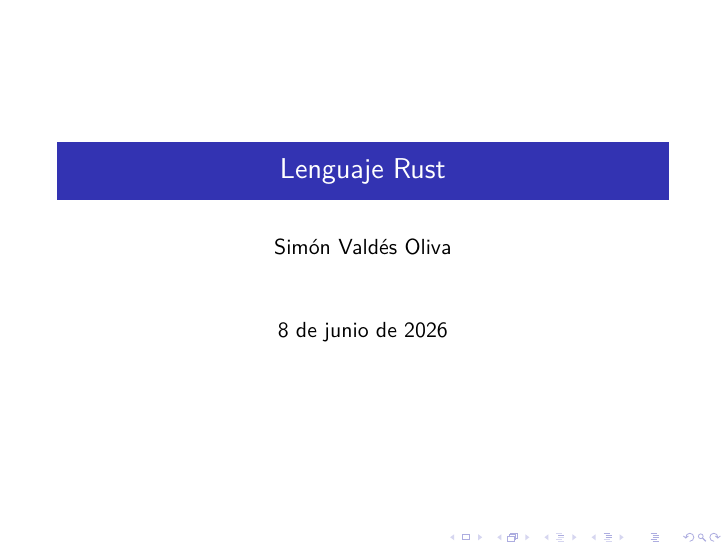
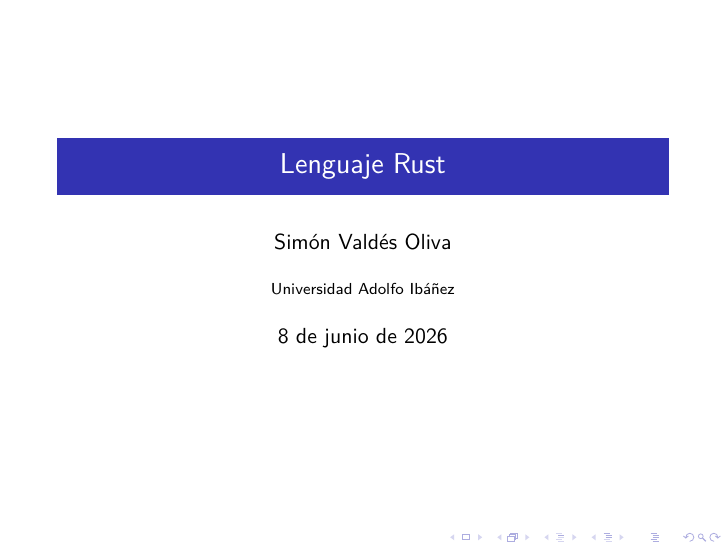
Before and after one commit to svaldesoliva/proyecto-lenguajes-y-paradigmas, LaTeX slides (latex/document.tex): page 1 of 2. Compiled offline with pdfLaTeX.

Commit message:
txs auto checkin

```diff
--- a/latex/document.tex
+++ b/latex/document.tex
@@ -9,7 +9,7 @@
 	\title{Lenguaje Rust}
 	%\subtitle{}
 	\logo{logo.png}
-	\institute{}
+	\institute{Universidad Adolfo Ibáñez}
 	\date{\today}
 	\subject{}
 	%\setbeamercovered{transparent}
```
